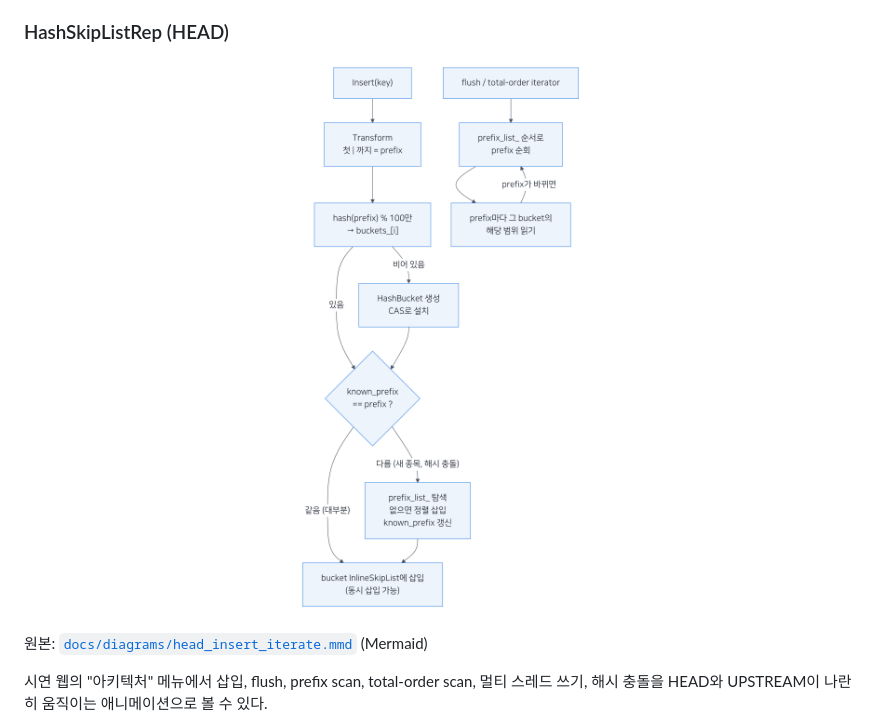
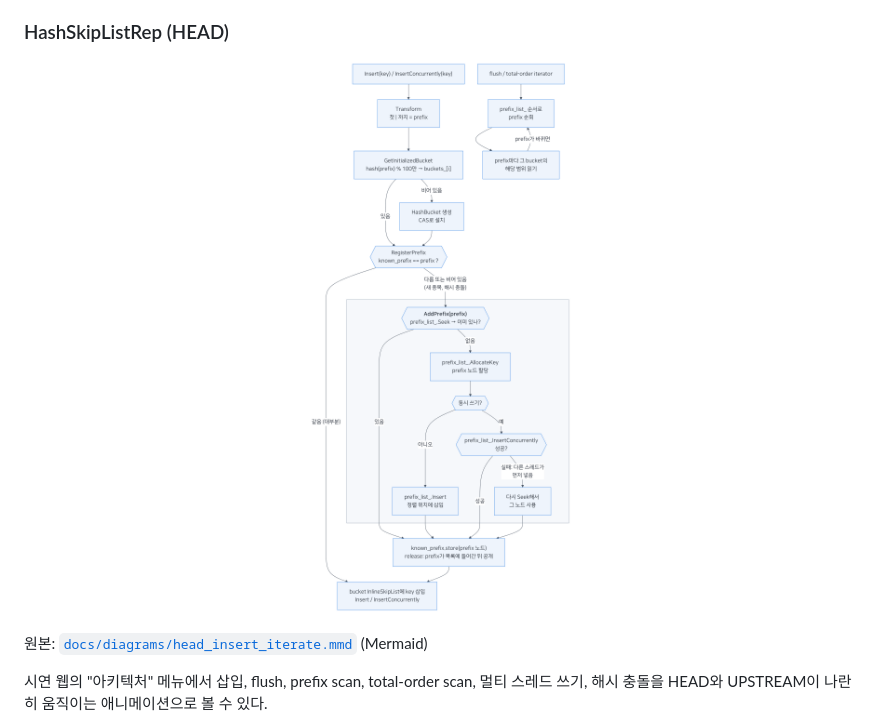
Before and after one commit to psmsq4/rocksdb_hash_demo, a Markdown page: README.md, the part around the change. Drawn GitHub-style; pictures changed too: docs/report/figures/head_flow.png.

Commit message:
fix: README.md HashSkipListRep (HEAD) 아키텍처 보강

```diff
--- a/README.md
+++ b/README.md
@@ -131,7 +131,7 @@ UPSTREAM은 total-order iterator를 열 때마다 memtable 200만 건을 새 Ski
 
 ### HashSkipListRep (HEAD)
 
-<p align="center"><img src="docs/report/figures/head_flow.png" alt="HEAD HashSkipListRep 삽입과 순회 흐름" width="460"></p>
+<p align="center"><img src="docs/report/figures/head_flow.png" alt="HEAD HashSkipListRep 삽입과 순회 흐름" width="600"></p>
 
 원본: [`docs/diagrams/head_insert_iterate.mmd`](docs/diagrams/head_insert_iterate.mmd) (Mermaid)
 
```
Also changed, not shown: 1 other file.
